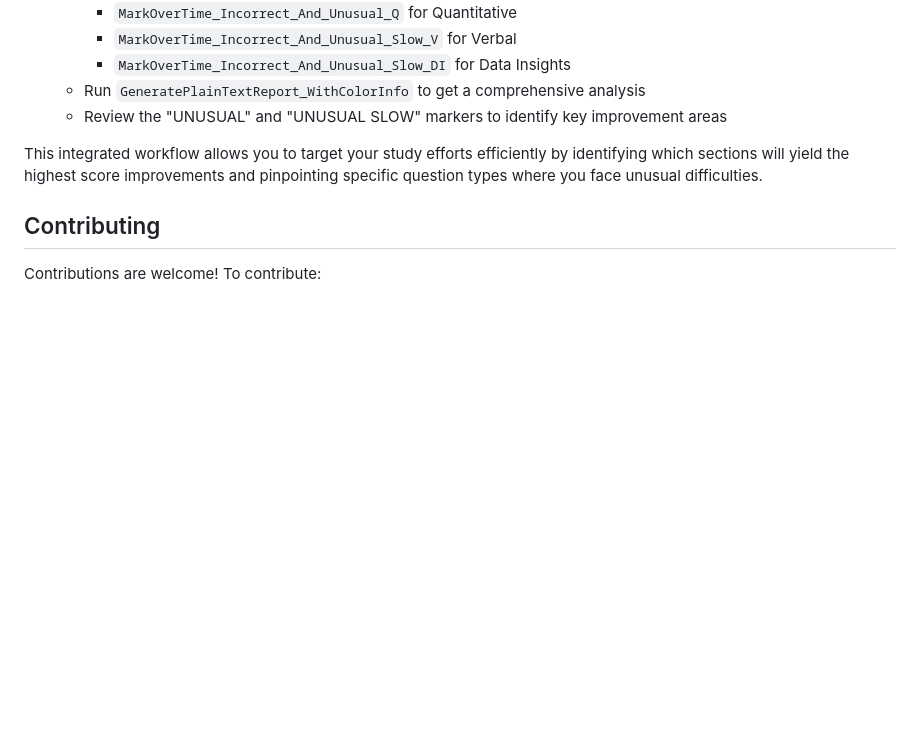
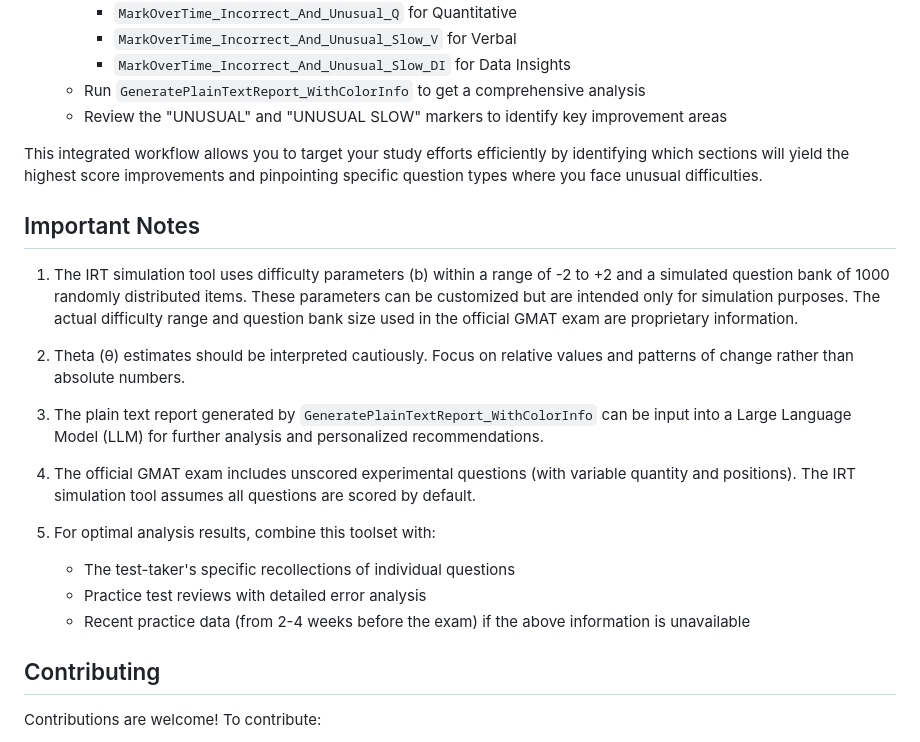
Before and after one commit to danyuchn/GMAT-score-report-analysis, a Markdown page: README.md, the part around the change. Rendered like a GitHub page; blank space fills up the shorter version.

```diff
--- a/README.md
+++ b/README.md
@@ -177,6 +177,21 @@ For optimal results, follow this step-by-step workflow:
 
 This integrated workflow allows you to target your study efforts efficiently by identifying which sections will yield the highest score improvements and pinpointing specific question types where you face unusual difficulties.
 
+## Important Notes
+
+1. The IRT simulation tool uses difficulty parameters (b) within a range of -2 to +2 and a simulated question bank of 1000 randomly distributed items. These parameters can be customized but are intended only for simulation purposes. The actual difficulty range and question bank size used in the official GMAT exam are proprietary information.
+
+2. Theta (θ) estimates should be interpreted cautiously. Focus on relative values and patterns of change rather than absolute numbers.
+
+3. The plain text report generated by `GeneratePlainTextReport_WithColorInfo` can be input into a Large Language Model (LLM) for further analysis and personalized recommendations.
+
+4. The official GMAT exam includes unscored experimental questions (with variable quantity and positions). The IRT simulation tool assumes all questions are scored by default.
+
+5. For optimal analysis results, combine this toolset with:
+   * The test-taker's specific recollections of individual questions
+   * Practice test reviews with detailed error analysis
+   * Recent practice data (from 2-4 weeks before the exam) if the above information is unavailable
+
 ## Contributing
 
 Contributions are welcome! To contribute:
```
